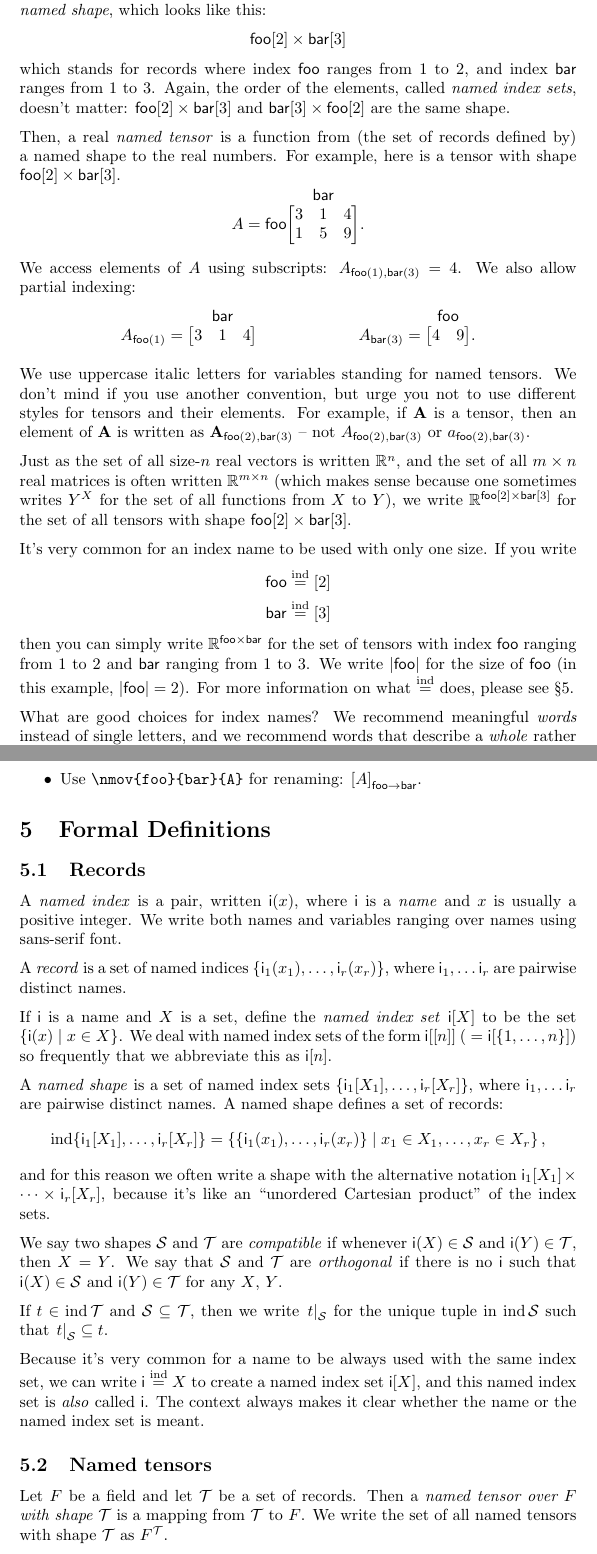
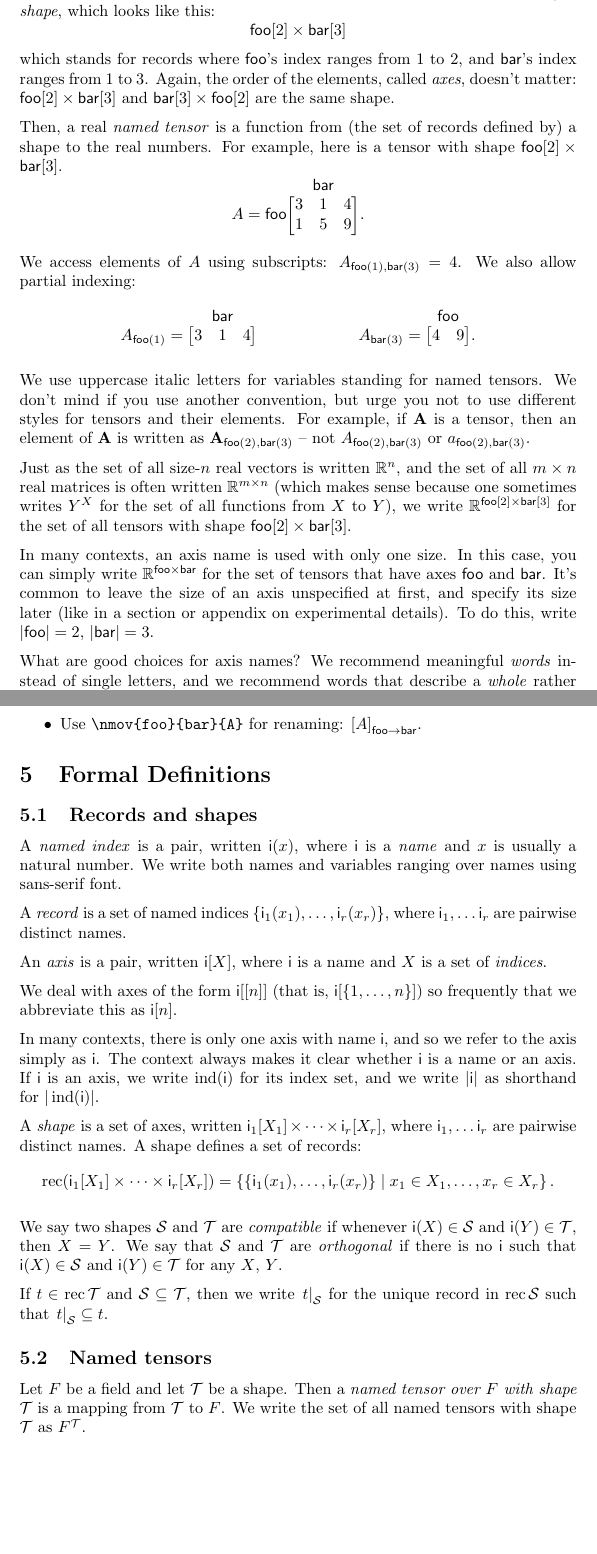
Before and after one commit to namedtensor/notation, a LaTeX document (main.tex, which reads namedtensor.sty): two parts of pages 3 and 15 of 22, joined at a grey line, cut so that both start at the same text, the shorter picture padded with empty space. Compiled offline with pdfLaTeX.

Commit message:
Change "named index set" to "axis." Also, an axis is a (name, set) pair, not a set of (name, index) pairs, following short.pdf in #18. Also, \ndef is gone; write \ind foo = X to assert that foo is an axis with index set X.

```diff
--- a/main.tex
+++ b/main.tex
@@ -9,9 +8,9 @@
 \newcommand{\nndot}[2]{\mathbin{\mathop{\boldsymbol\cdot}\limits_{\name{#1}|\name{#2}}}}
 
 % for formal definitions
-\newcommand{\tuple}[1]{\{#1\}}
-\DeclareMathOperator{\tupleshape}{ind}
-\newcommand{\tuplerestrict}[2]{\left.#1\right|_{#2}}
+\DeclareMathOperator{\ind}{ind}
+\DeclareMathOperator{\rec}{rec}
+\newcommand{\restrict}[2]{\left.#1\right|_{#2}}
 \newcommand{\nmatrix}[3]{\name{#1}\begin{array}[b]{@{}c@{}}\name{#2}\\\begin{bmatrix}#3\end{bmatrix}\end{array}}
 
 \DeclareMathOperator*{\softmax}{softmax}
@@ -66,7 +65,7 @@ We want to make tensors into functions, no longer on tuples, but on \emph{record
 
-The set of records that can be used to index a named tensor is defined by a \emph{named shape}, which looks like this: \[\nset{foo}{2} \times \nset{bar}{3}\] which stands for records where index $\name{foo}$ ranges from 1 to 2, and index $\name{bar}$ ranges from 1 to 3. Again, the order of the elements, called \emph{named index sets}, doesn't matter: $\nset{foo}{2} \times \nset{bar}{3}$ and $\nset{bar}{3} \times \nset{foo}{2}$ are the same shape.
+The set of records that can be used to index a named tensor is defined by a \emph{shape}, which looks like this: \[\nset{foo}{2} \times \nset{bar}{3}\] which stands for records where $\name{foo}$'s index ranges from 1 to 2, and $\name{bar}$'s index ranges from 1 to 3. Again, the order of the elements, called \emph{axes}, doesn't matter: $\nset{foo}{2} \times \nset{bar}{3}$ and $\nset{bar}{3} \times \nset{foo}{2}$ are the same shape.
 
-Then, a real \emph{named tensor} is a function from (the set of records defined by) a named shape to the real numbers. For example, here is a tensor with shape $\nset{foo}{2} \times \nset{bar}{3}$.
+Then, a real \emph{named tensor} is a function from (the set of records defined by) a shape to the real numbers. For example, here is a tensor with shape $\nset{foo}{2} \times \nset{bar}{3}$.
 \begin{equation*}
 A = \nmatrix{foo}{bar}{
   3 & 1 & 4 \\
@@ -91,14 +90,9 @@ not $A_{\nidx{foo}{2},\nidx{bar}{3}}$ or $a_{\nidx{foo}{2},\nidx{bar}{3}}$.
 
 Just as the set of all size-$n$ real vectors is written $\mathbb{R}^n$, and the set of all $m\times n$ real matrices is often written $\mathbb{R}^{m \times n}$ (which makes sense because one sometimes writes $Y^X$ for the set of all functions from $X$ to $Y$), we write $\mathbb{R}^{\nset{foo}{2} \times \nset{bar}{3}}$ for the set of all tensors with shape $\nset{foo}{2} \times \nset{bar}{3}$.
 
-It's very common for an index name to be used with only one size. If you write
-\begin{align*}
-\name{foo} &\ndef [2] \\
-\name{bar} &\ndef [3]
-\end{align*}
-then you can simply write $\mathbb{R}^{\name{foo} \times \name{bar}}$ for the set of tensors with index $\name{foo}$ ranging from 1 to 2 and $\name{bar}$ ranging from 1 to 3. We write $|\name{foo}|$ for the size of $\name{foo}$ (in this example, $|\name{foo}| = 2$). For more information on what $\ndef$ does, please see \S\ref{sec:definitions}.
+In many contexts, an axis name is used with only one size. In this case, you can simply write $\mathbb{R}^{\name{foo} \times \name{bar}}$ for the set of tensors that have axes $\name{foo}$ and $\name{bar}$. It's common to leave the size of an axis unspecified at first, and specify its size later (like in a section or appendix on experimental details). To do this, write $|\name{foo}|=2$, $|\name{bar}|=3$.
 
-What are good choices for index names? We recommend meaningful \emph{words} instead of single letters, and we recommend words that describe a \emph{whole} rather than its parts. For example, a minibatch of sentences, each of which is a sequence of one-hot vectors, would be represented by a tensor with three indices, which we might name $\name{batch}$, $\name{seq}$, and $\name{vocab}$. Please see \S\ref{sec:examples} for more examples.
+What are good choices for axis names? We recommend meaningful \emph{words} instead of single letters, and we recommend words that describe a \emph{whole} rather than its parts. For example, a minibatch of sentences, each of which is a sequence of one-hot vectors, would be represented by a tensor with three axes, which we might name $\name{batch}$, $\name{seq}$, and $\name{vocab}$. Please see \S\ref{sec:examples} for more examples.
 
 \subsection{Named tensor operations}
 \label{sec:operations}
@@ -519,29 +512,30 @@ The style file contains a small number of macros:
 % ugly hack to get non-sans-serif into names
 \newcommand{\sub}[1]{_\text{$#1$}}
 
-\subsection{Records}
+\subsection{Records and shapes}
 
-A \emph{named index} is a pair, written $\nidx{i}{x}$, where $\name{i}$ is a \emph{name} and $x$ is usually a positive integer. We write both names and variables ranging over names using sans-serif font.
+A \emph{named index} is a pair, written $\nidx{i}{x}$, where $\name{i}$ is a \emph{name} and $x$ is usually a natural number. We write both names and variables ranging over names using sans-serif font.
 
-A \emph{record} is a set of named indices $\tuple{\nidx{i\sub{1}}{x_1}, \ldots, \nidx{i\sub{r}}{x_r}}$, where $\name{i\sub{1}}, \ldots \name{i\sub{r}}$ are pairwise distinct names.
+A \emph{record} is a set of named indices $\{\nidx{i\sub{1}}{x_1}, \ldots, \nidx{i\sub{r}}{x_r}\}$, where $\name{i\sub{1}}, \ldots \name{i\sub{r}}$ are pairwise distinct names.
 
-If $\name{i}$ is a name and $X$ is a set, define the \emph{named index set} $\nset{i}{X}$ to be the set $\{\nidx{i}{x} \mid x \in X\}$. We deal with named index sets of the form $\nset{i}{[n]}$ (${}=\nset{i}{\{1, \ldots, n\}}$) so frequently that we abbreviate this as $\nset{i}{n}$.
+An \emph{axis} is a pair, written $\nset{i}{X}$, where $\name{i}$ is a name and $X$ is a set of \emph{indices}.
 
-A \emph{named shape} is a set of named index sets $\{\nset{i\sub{1}}{X_1}, \ldots, \nset{i\sub{r}}{X_r}\}$, where $\name{i\sub{1}}, \ldots \name{i\sub{r}}$ are pairwise distinct names. A named shape defines a set of records:
+We deal with axes of the form $\nset{i}{[n]}$ (that is, $\nset{i}{\{1, \ldots, n\}}$) so frequently that we abbreviate this as~$\nset{i}{n}$.
+
+In many contexts, there is only one axis with name $\name{i}$, and so we refer to the axis simply as $\name{i}$. The context always makes it clear whether $\name{i}$ is a name or an axis. If $\name{i}$ is an axis, we write $\ind(\name{i})$ for its index set, and we write $|\name{i}|$ as shorthand for~$|\ind(\name{i})|$.
+
+A \emph{shape} is a set of axes, written $\nset{i\sub{1}}{X_1} \times \cdots \times \nset{i\sub{r}}{X_r}$, where $\name{i\sub{1}}, \ldots \name{i\sub{r}}$ are pairwise distinct names. A shape defines a set of records:
 \begin{equation*}
-\tupleshape \{\nset{i\sub{1}}{X_1}, \ldots, \nset{i\sub{r}}{X_r}\} = \left\{\tuple{\nidx{i\sub{1}}{x_1}, \ldots, \nidx{i\sub{r}}{x_r}} \mid x_1 \in X_1, \ldots, x_r \in X_r\right\},
+\rec (\nset{i\sub{1}}{X_1} \times \cdots \times \nset{i\sub{r}}{X_r}) = \left\{\{\nidx{i\sub{1}}{x_1}, \ldots, \nidx{i\sub{r}}{x_r}\} \mid x_1 \in X_1, \ldots, x_r \in X_r\right\}.
 \end{equation*}
-and for this reason we often write a shape with the alternative notation $\nset{i\sub{1}}{X_1} \times \cdots \times \nset{i\sub{r}}{X_r}$, because it's like an ``unordered Cartesian product'' of the index sets.
 
 We say two shapes $\mathcal{S}$ and $\mathcal{T}$ are \emph{compatible} if whenever $\nidx{i}{X} \in \mathcal{S}$ and $\nidx{i}{Y} \in \mathcal{T}$, then $X = Y$. We say that $\mathcal{S}$ and $\mathcal{T}$ are \emph{orthogonal} if there is no $\name{i}$ such that $\nidx{i}{X} \in \mathcal{S}$ and $\nidx{i}{Y} \in \mathcal{T}$ for any $X$, $Y$.
 
-If $t \in \tupleshape \mathcal{T}$ and $\mathcal{S} \subseteq \mathcal{T}$, then we write $\tuplerestrict{t}{\mathcal{S}}$ for the unique tuple in $\tupleshape{\mathcal{S}}$ such that $\tuplerestrict{t}{\mathcal{S}} \subseteq t$.
-
-Because it's very common for a name to be always used with the same index set, we can write $\name{i} \ndef X$ to create a named index set $\nset{i}{X}$, and this named index set is \emph{also} called $\name{i}$. The context always makes it clear whether the name or the named index set is meant.
+If $t \in \rec \mathcal{T}$ and $\mathcal{S} \subseteq \mathcal{T}$, then we write $\restrict{t}{\mathcal{S}}$ for the unique record in $\rec \mathcal{S}$ such that $\restrict{t}{\mathcal{S}} \subseteq t$.
 
 \subsection{Named tensors}
 
-Let $F$ be a field and let $\mathcal{T}$ be a set of records. Then a \emph{named tensor over $F$ with shape $\mathcal{T}$} is a mapping from $\mathcal{T}$ to $F$. We write the set of all named tensors with shape $\mathcal{T}$ as $F^{\mathcal{T}}$.
+Let $F$ be a field and let $\mathcal{T}$ be a shape. Then a \emph{named tensor over $F$ with shape $\mathcal{T}$} is a mapping from $\mathcal{T}$ to $F$. We write the set of all named tensors with shape $\mathcal{T}$ as $F^{\mathcal{T}}$.
 
 We don't make any distinction between a scalar (an element of $F$) and a named tensor with empty shape (an element of $F^\emptyset$).
 
--- a/namedtensor.sty
+++ b/namedtensor.sty
@@ -12,4 +12,3 @@
 \newcommand{\nsum}[1]{\sum\limits_{\name{#1}}}
 \newcommand{\nfun}[2]{\mathop{\mathrm{#2}}\limits_{\name{#1}}}
 \newcommand{\nmov}[3]{\left[#3\right]_{\name{#1}\rightarrow\name{#2}}}
-\newcommand{\ndef}{\overset{\textrm{ind}}=}
```
Also changed, not shown: fancy.tex (+3 -3 lines), main.pdf, main.tex (40 more changed lines).
